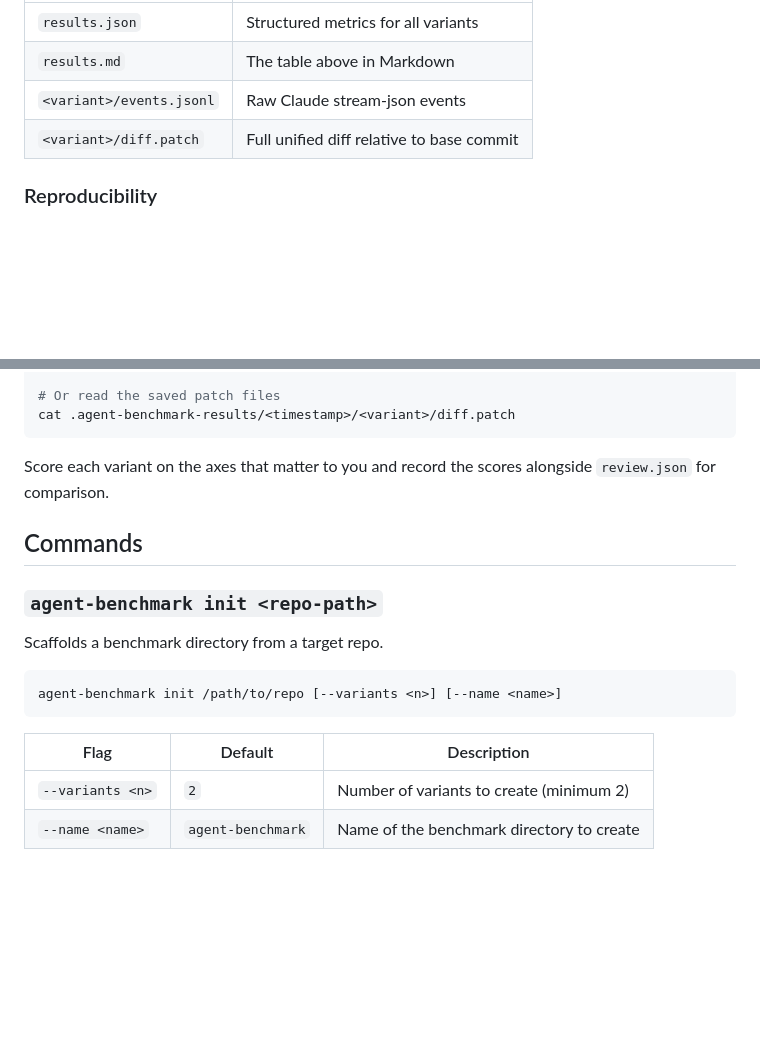
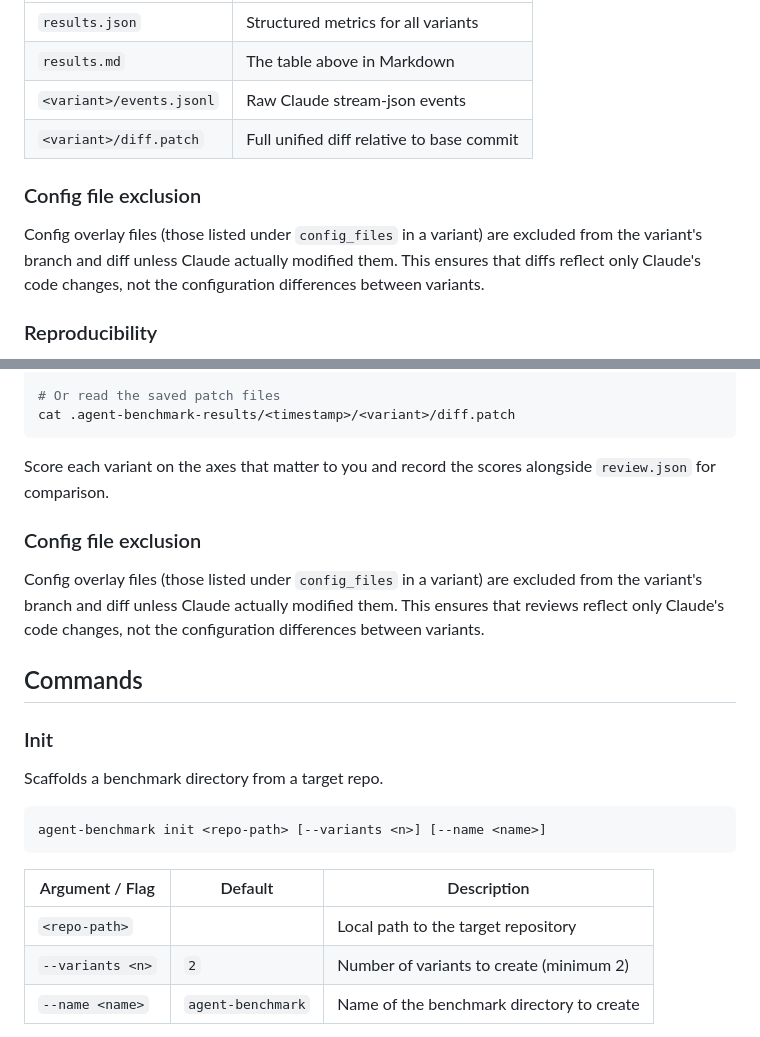
Before and after one commit to bence-toth/agent-benchmark, a Markdown page: README.md, 2 parts joined by grey strips. Drawn GitHub-style; blank space fills up the shorter version.

````diff
--- a/README.md
+++ b/README.md
@@ -164,6 +164,10 @@ Results are also written to `.agent-benchmark-results/<timestamp>/`:
 | `<variant>/events.jsonl` | Raw Claude stream-json events             |
 | `<variant>/diff.patch`   | Full unified diff relative to base commit |
 
+### Config file exclusion
+
+Config overlay files (those listed under `config_files` in a variant) are excluded from the variant's branch and diff unless Claude actually modified them. This ensures that diffs reflect only Claude's code changes, not the configuration differences between variants.
+
 ### Reproducibility
 
 The config file, base commit SHA, model, and prompt are recorded in every `results.json`. All worktrees branch from the same HEAD commit, so the only variable between runs is the config overlay.
@@ -286,18 +290,23 @@ cat .agent-benchmark-results/<timestamp>/<variant>/diff.patch
 
 Score each variant on the axes that matter to you and record the scores alongside `review.json` for comparison.
 
+### Config file exclusion
+
+Config overlay files (those listed under `config_files` in a variant) are excluded from the variant's branch and diff unless Claude actually modified them. This ensures that reviews reflect only Claude's code changes, not the configuration differences between variants.
+
 ## Commands
 
-### `agent-benchmark init <repo-path>`
+### Init
 
 Scaffolds a benchmark directory from a target repo.
 
 ```
-agent-benchmark init /path/to/repo [--variants <n>] [--name <name>]
+agent-benchmark init <repo-path> [--variants <n>] [--name <name>]
 ```
 
-| Flag             | Default           | Description                               |
+| Argument / Flag  | Default           | Description                               |
 | ---------------- | ----------------- | ----------------------------------------- |
+| `<repo-path>`    |                   | Local path to the target repository       |
 | `--variants <n>` | `2`               | Number of variants to create (minimum 2)  |
 | `--name <name>`  | `agent-benchmark` | Name of the benchmark directory to create |
 
````
Also changed, not shown: other parts of README.md (+62 -60 lines).
